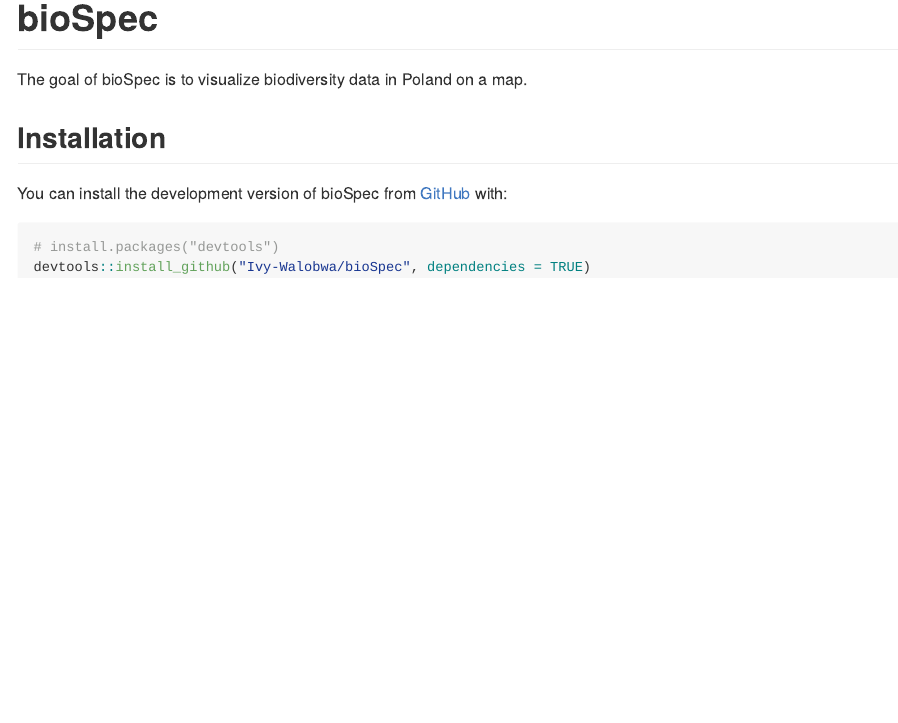
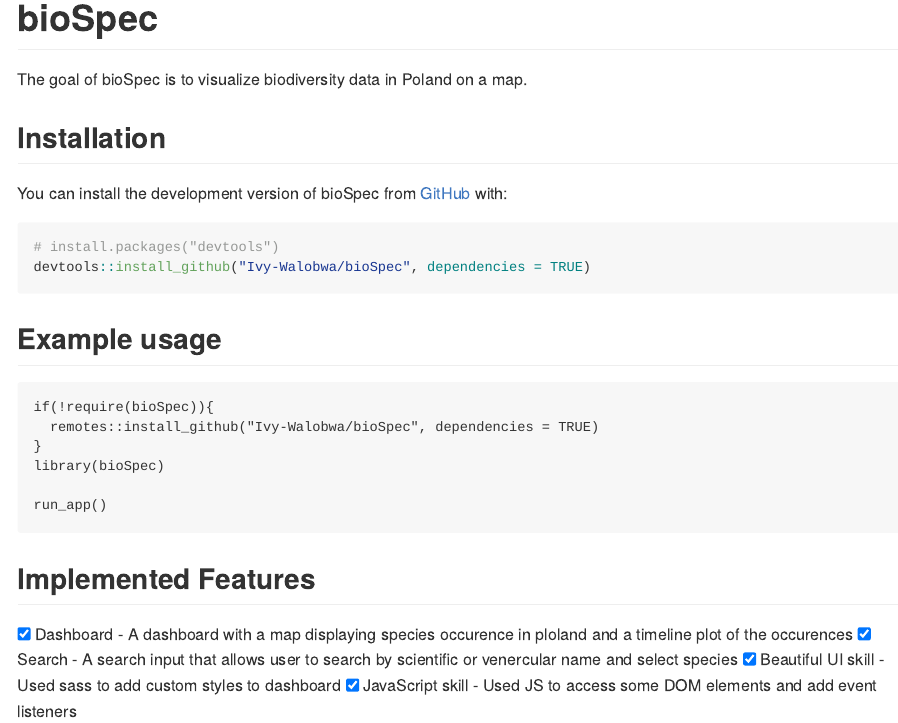
Before and after one commit to Ivy-Walobwa/bioSpec, an R Markdown document (README.Rmd): the page in a window 1100 px wide, from its top. The pictures show the output file README.md that the author committed with the source, drawn offline in the style of GitHub.

Commit message:
update README

````diff
--- a/README.Rmd
+++ b/README.Rmd
@@ -28,3 +28,20 @@ You can install the development version of bioSpec from [GitHub](https://github.
 # install.packages("devtools")
 devtools::install_github("Ivy-Walobwa/bioSpec", dependencies = TRUE)
 ```
+
+## Example usage
+
+```
+if(!require(bioSpec)){
+  remotes::install_github("Ivy-Walobwa/bioSpec", dependencies = TRUE)
+}
+library(bioSpec)
+
+run_app()
+```
+
+## Implemented Features
+  <input type="checkbox" checked> Dashboard - A dashboard with a map displaying species occurence in ploland and a timeline plot of the occurences</input>
+  <input type="checkbox" checked> Search - A search input that allows user to search by scientific or venercular name and select species</input>
+  <input type="checkbox" checked> Beautiful UI skill - Used sass to add custom styles to dashboard</input>
+  <input type="checkbox" checked> JavaScript skill - Used JS to access some DOM elements and add event listeners</input>
````
Also changed, not shown: README.md.
